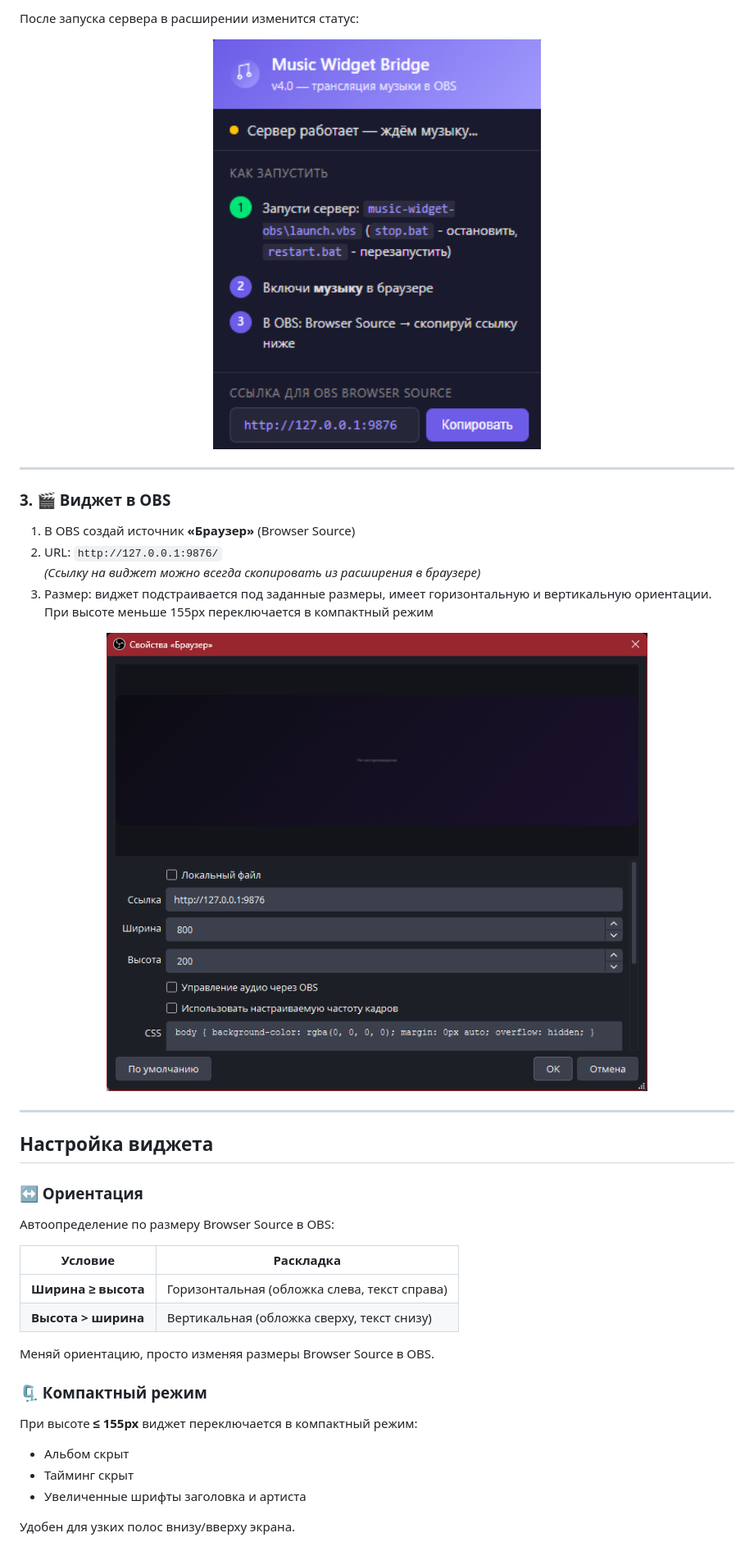
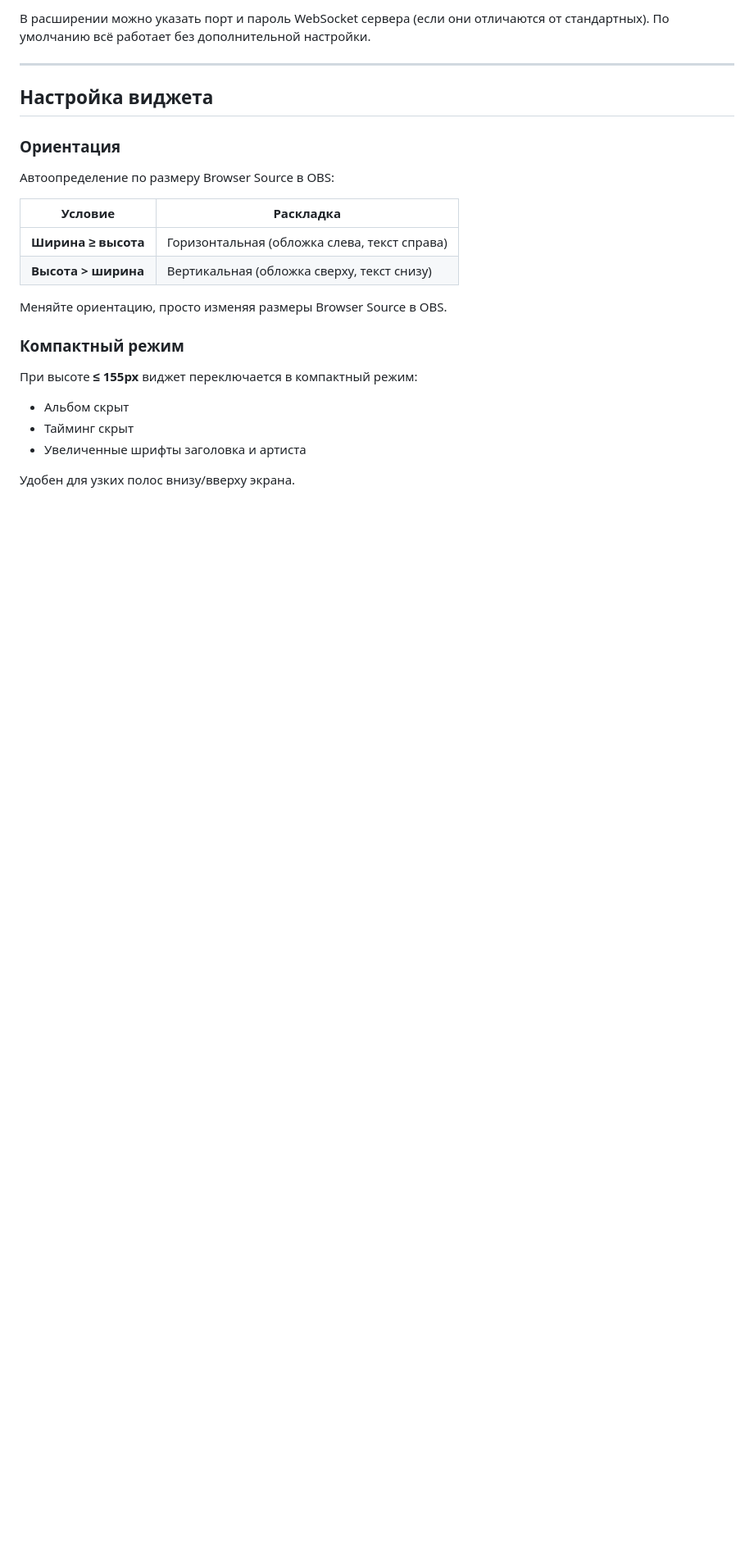
Before and after one commit to Stepanchikkk/music-widget-obs, a Markdown page: README.md, the part around the change printed below. Shown: that part at 82% size. Drawn GitHub-style; blank space fills up the shorter version.

```diff
--- a/README.md
+++ b/README.md
@@ -59,28 +48,11 @@ mediaSession + DOM slider                   http://127.0.0.1:9876/
 
-После запуска сервера в расширении изменится статус:
-
-<p align="center">
-  <img src="screenshots/popup-status.png" width="400" alt="Статус подключения в расширении">
-</p>
-
----
-
-### 3. 🎬 Виджет в OBS
-
-1. В OBS создай источник **«Браузер»** (Browser Source)
-2. URL: `http://127.0.0.1:9876/`
-   *(Ссылку на виджет можно всегда скопировать из расширения в браузере)*
-3. Размер: виджет подстраивается под заданные размеры, имеет горизонтальную и вертикальную ориентации. При высоте меньше 155px переключается в компактный режим
-
-<p align="center">
-  <img src="screenshots/source-browser.png" width="700" alt="Добавление Browser Source в OBS">
-</p>
+В расширении можно указать порт и пароль WebSocket сервера (если они отличаются от стандартных). По умолчанию всё работает без дополнительной настройки.
 
 ---
 
 ## Настройка виджета
 
-### ↔️ Ориентация
+### Ориентация
 
 Автоопределение по размеру Browser Source в OBS:
 
@@ -89,9 +61,9 @@ mediaSession + DOM slider                   http://127.0.0.1:9876/
 | **Ширина ≥ высота** | Горизонтальная (обложка слева, текст справа) |
 | **Высота > ширина** | Вертикальная (обложка сверху, текст снизу) |
 
-Меняй ориентацию, просто изменяя размеры Browser Source в OBS.
+Меняйте ориентацию, просто изменяя размеры Browser Source в OBS.
 
-### 🗜 Компактный режим
+### Компактный режим
 
 При высоте **≤ 155px** виджет переключается в компактный режим:
 - Альбом скрыт
```
Also changed, not shown: other parts of README.md (+44 -43 lines), extension/icon_fg.png (added), 11 other files.
